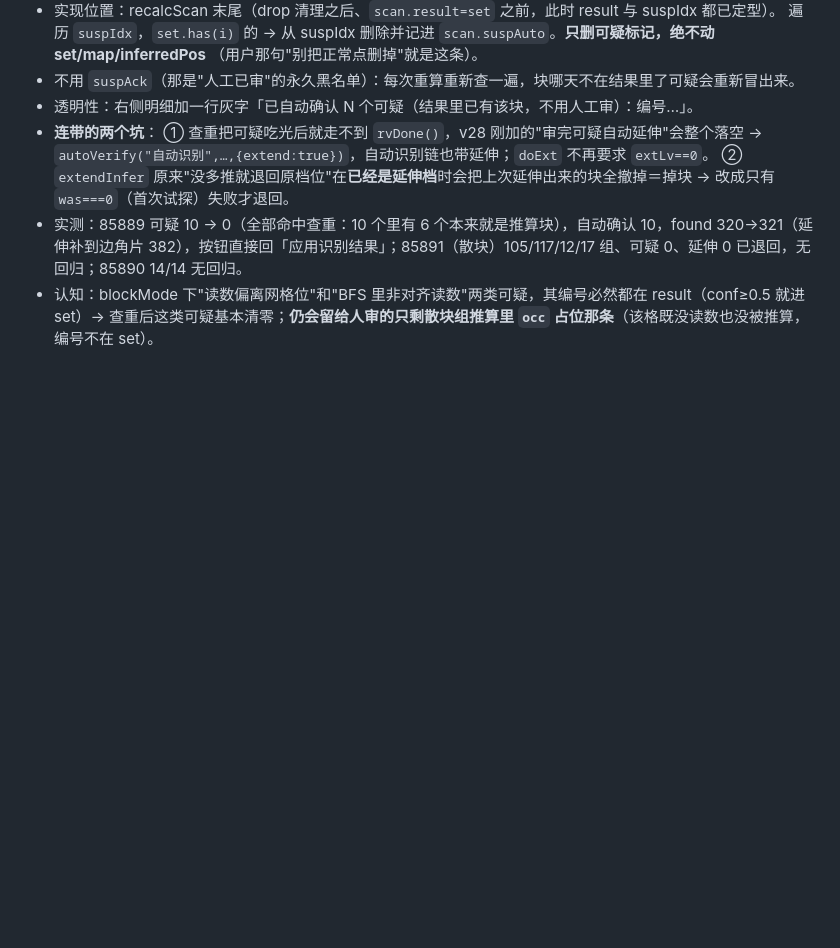
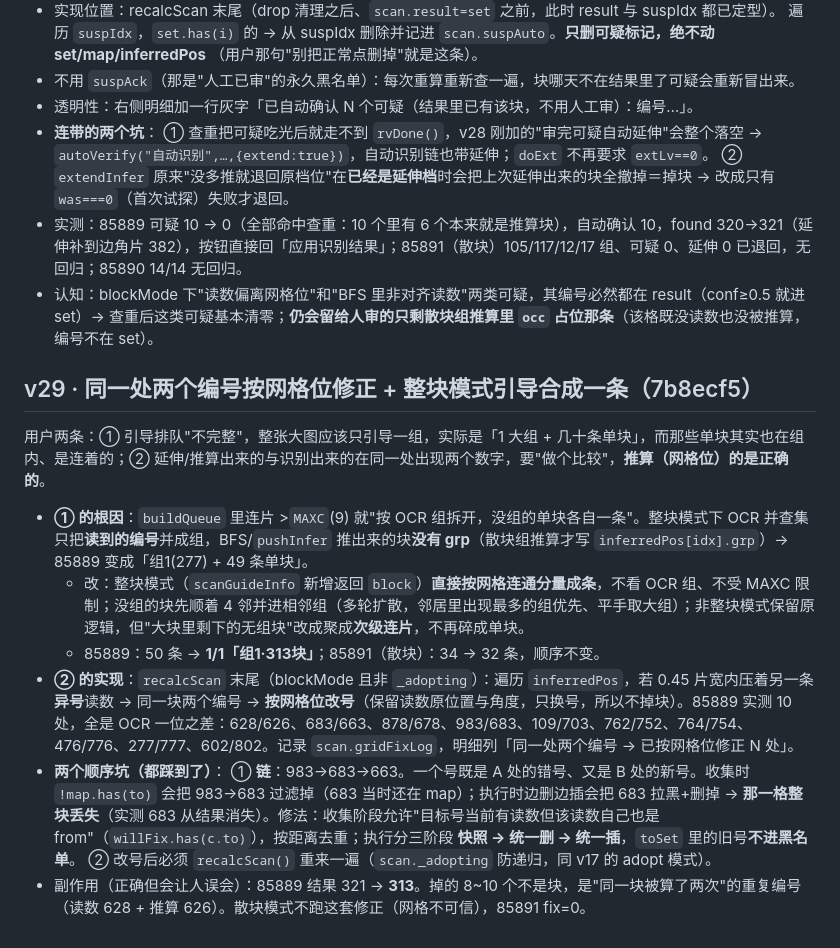
Before and after one commit to lehuaner/puzzle-resolver, a Markdown page: .workbuddy/memory/2026-10-23.md, the part around the change. Rendered like a GitHub page; blank space fills up the shorter version.

Commit message:
docs(memory): 记录 v29

```diff
--- a/.workbuddy/memory/2026-10-23.md
+++ b/.workbuddy/memory/2026-10-23.md
@@ -100,3 +100,16 @@
   ② `extendInfer` 原来"没多推就退回原档位"在**已经是延伸档**时会把上次延伸出来的块全撤掉＝掉块 → 改成只有 `was===0`（首次试探）失败才退回。
 - 实测：85889 可疑 10 → 0（全部命中查重：10 个里有 6 个本来就是推算块），自动确认 10，found 320→321（延伸补到边角片 382），按钮直接回「应用识别结果」；85891（散块）105/117/12/17 组、可疑 0、延伸 0 已退回，无回归；85890 14/14 无回归。
 - 认知：blockMode 下"读数偏离网格位"和"BFS 里非对齐读数"两类可疑，其编号必然都在 result（conf≥0.5 就进 set）→ 查重后这类可疑基本清零；**仍会留给人审的只剩散块组推算里 `occ` 占位那条**（该格既没读数也没被推算，编号不在 set）。
+
+## v29 · 同一处两个编号按网格位修正 + 整块模式引导合成一条（7b8ecf5）
+
+用户两条：① 引导排队"不完整"，整张大图应该只引导一组，实际是「1 大组 + 几十条单块」，而那些单块其实也在组内、是连着的；② 延伸/推算出来的与识别出来的在同一处出现两个数字，要"做个比较"，**推算（网格位）的是正确的**。
+
+- **① 的根因**：`buildQueue` 里连片 >`MAXC`(9) 就"按 OCR 组拆开，没组的单块各自一条"。整块模式下 OCR 并查集只把**读到的编号**并成组，BFS/`pushInfer` 推出来的块**没有 grp**（散块组推算才写 `inferredPos[idx].grp`）→ 85889 变成「组1(277) + 49 条单块」。
+  - 改：整块模式（`scanGuideInfo` 新增返回 `block`）**直接按网格连通分量成条**，不看 OCR 组、不受 MAXC 限制；没组的块先顺着 4 邻并进相邻组（多轮扩散，邻居里出现最多的组优先、平手取大组）；非整块模式保留原逻辑，但"大块里剩下的无组块"改成聚成**次级连片**，不再碎成单块。
+  - 85889：50 条 → **1/1「组1·313块」**；85891（散块）：34 → 32 条，顺序不变。
+- **② 的实现**：`recalcScan` 末尾（blockMode 且非 `_adopting`）：遍历 `inferredPos`，若 0.45 片宽内压着另一条**异号**读数 → 同一块两个编号 → **按网格位改号**（保留读数原位置与角度，只换号，所以不掉块）。85889 实测 10 处，全是 OCR 一位之差：628/626、683/663、878/678、983/683、109/703、762/752、764/754、476/776、277/777、602/802。记录 `scan.gridFixLog`，明细列「同一处两个编号 → 已按网格位修正 N 处」。
+- **两个顺序坑（都踩到了）**：
+  ① **链**：983→683→663。一个号既是 A 处的错号、又是 B 处的新号。收集时 `!map.has(to)` 会把 983→683 过滤掉（683 当时还在 map）；执行时边删边插会把 683 拉黑+删掉 → **那一格整块丢失**（实测 683 从结果消失）。修法：收集阶段允许"目标号当前有读数但该读数自己也是 from"（`willFix.has(c.to)`），按距离去重；执行分三阶段 **快照 → 统一删 → 统一插**，`toSet` 里的旧号**不进黑名单**。
+  ② 改号后必须 `recalcScan()` 重来一遍（`scan._adopting` 防递归，同 v17 的 adopt 模式）。
+- 副作用（正确但会让人误会）：85889 结果 321 → **313**。掉的 8~10 个不是块，是"同一块被算了两次"的重复编号（读数 628 + 推算 626）。散块模式不跑这套修正（网格不可信），85891 fix=0。
```
